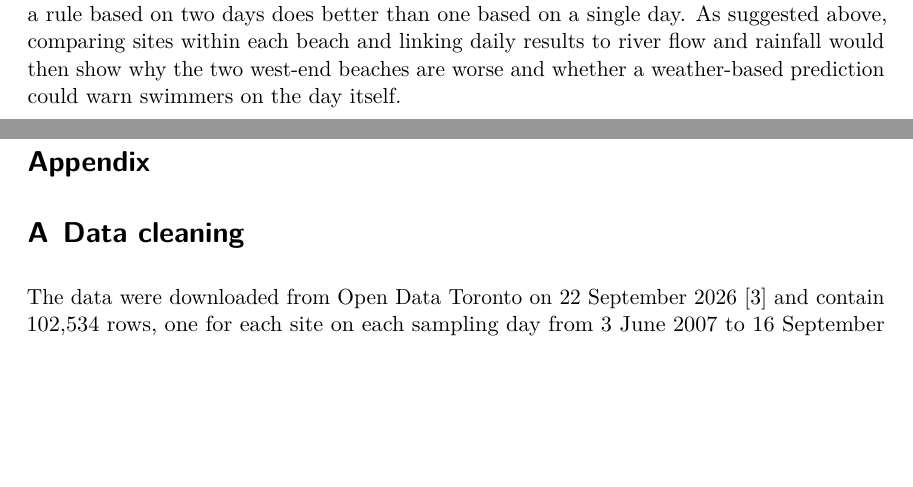
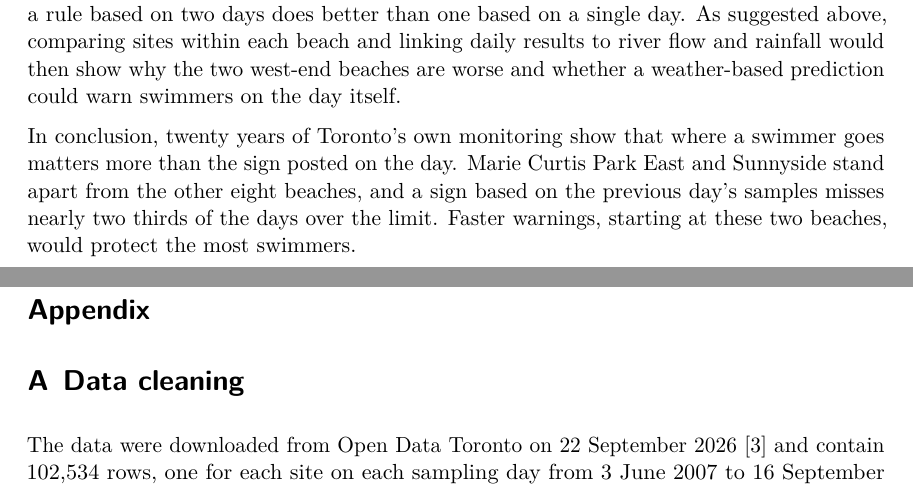
Before and after one commit to seandata8/toronto-beaches-ecoli, a Quarto document (paper/paper.qmd): two parts of pages 10 and 11 of 14, joined at a grey line, cut so that both start at the same text, the shorter picture padded with empty space. The pictures show the output file paper/paper.pdf that the author committed with the source.

Commit message:
Add a short concluding paragraph to the discussion
Co-Authored-By: Claude Opus 5.5 <noreply@anthropic.com>

```diff
--- a/paper/paper.qmd
+++ b/paper/paper.qmd
@@ -192,6 +192,8 @@ Four limitations qualify these results. First, the signs in this paper were reco
 
 The most direct next step is to replace the reconstructed signs with the ones actually posted. The City's beach water quality page offers each beach's daily swimming conditions for download [@tphbeachwq], which may record the posted sign; comparing those with the water quality measured on each posting day would show how well the real signs performed, and whether a rule based on two days does better than one based on a single day. As suggested above, comparing sites within each beach and linking daily results to river flow and rainfall would then show why the two west-end beaches are worse and whether a weather-based prediction could warn swimmers on the day itself.
 
+In conclusion, twenty years of Toronto's own monitoring show that where a swimmer goes matters more than the sign posted on the day. Marie Curtis Park East and Sunnyside stand apart from the other eight beaches, and a sign based on the previous day's samples misses nearly two thirds of the days over the limit. Faster warnings, starting at these two beaches, would protect the most swimmers.
+
 \newpage
 
 \appendix
```
Also changed, not shown: paper/paper.pdf.
